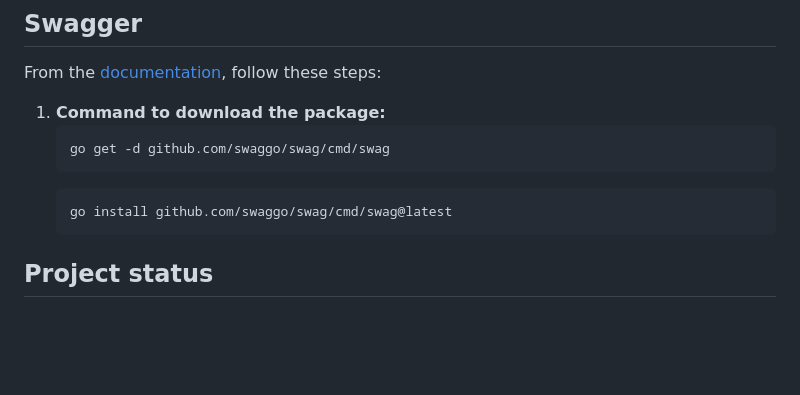
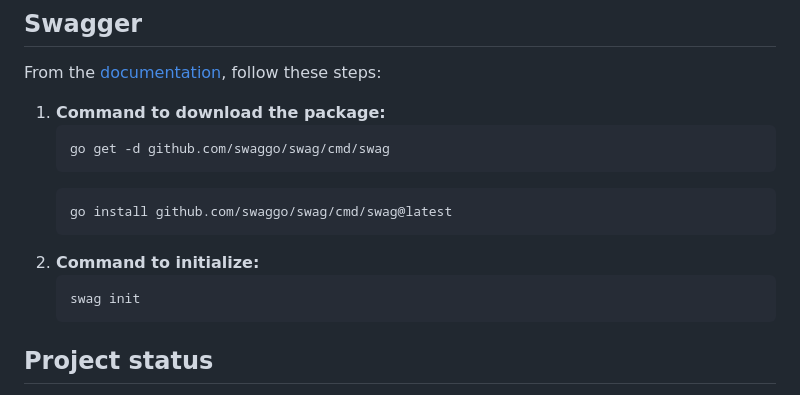
Before and after one commit to dornascarol/api-go-gin, a Markdown page: README.md, the part around the change. GitHub-like rendering; blank space fills up the shorter version.

````diff
--- a/README.md
+++ b/README.md
@@ -481,7 +481,10 @@ From the <a href="https://github.com/swaggo/echo-swagger" target="_blank"> docum
 	```
 	go install github.com/swaggo/swag/cmd/swag@latest
 	```
-
+2. **Command to initialize:**
+	```
+	swag init
+	```
 
 
 ## Project status
````
